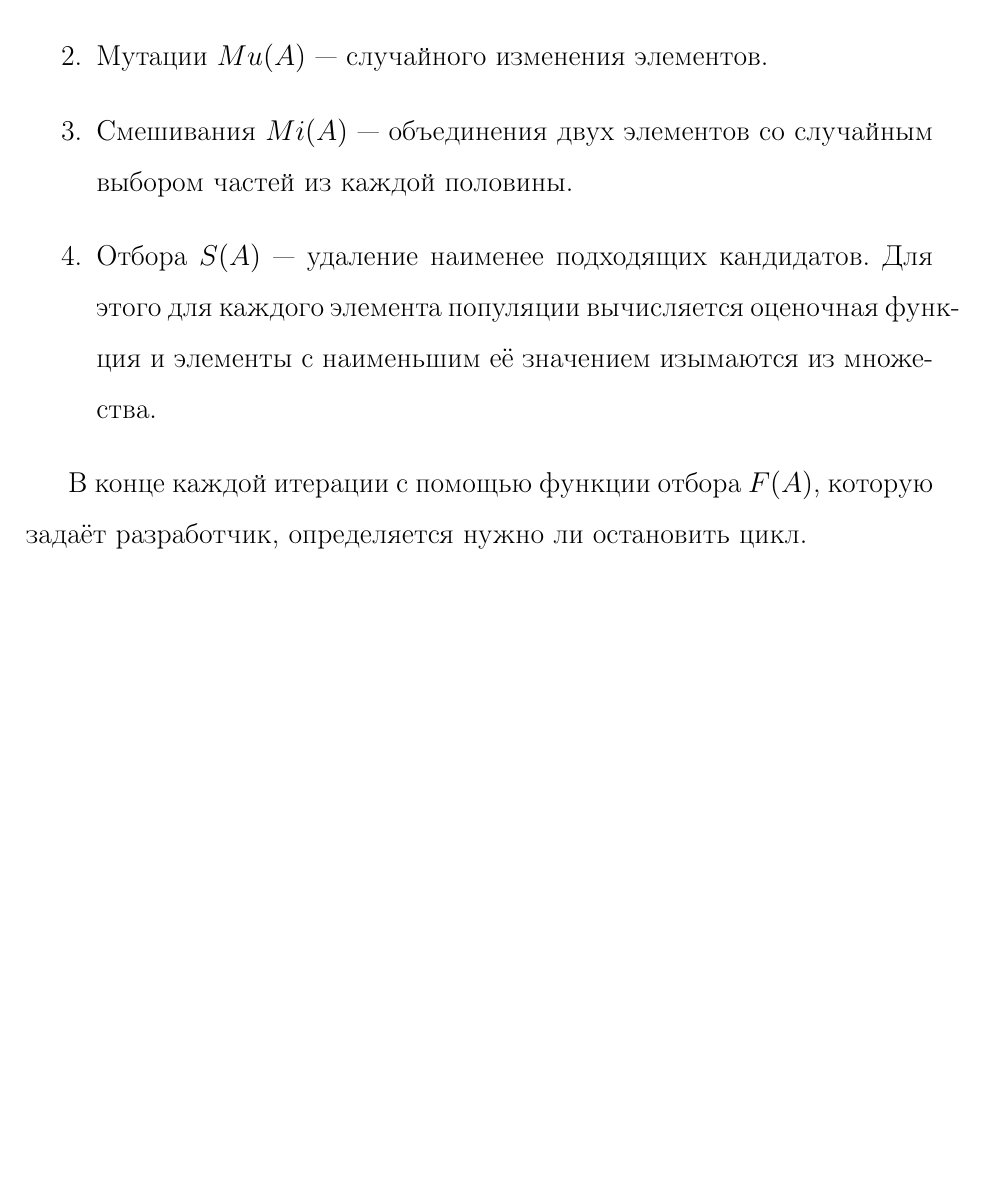
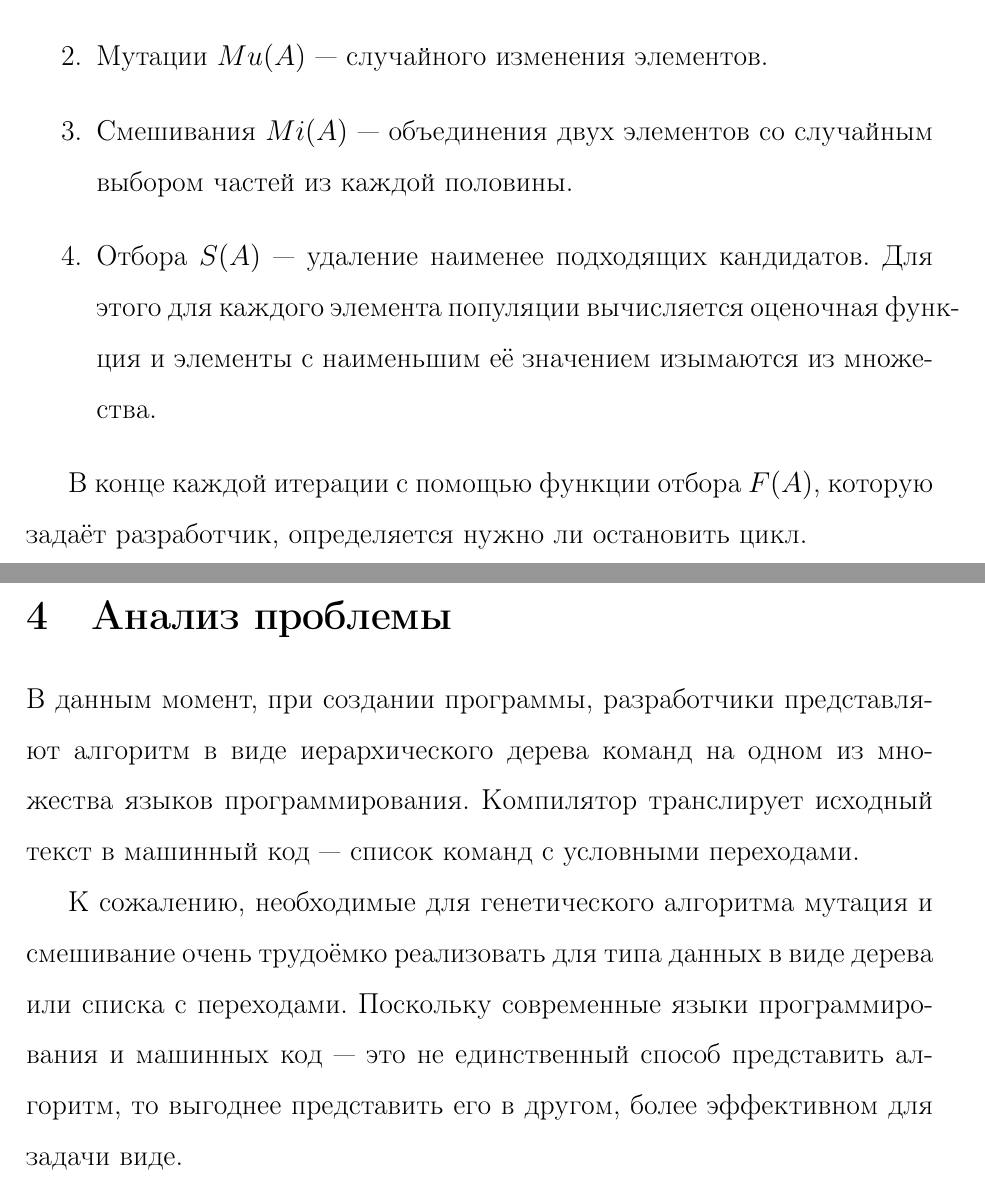
Before and after one commit to ai/d2na, a LaTeX document (Отчёт.tex): part of page 6 of 6 before the commit and two parts of pages 6 and 7 of 7 after it, the two joined at a grey line, cut so that both start at the same text, the shorter picture padded with empty space. Compiled offline with pdfLaTeX.

Commit message:
Добавлен Анализ проблемы

```diff
--- a/Отчёт.tex
+++ b/Отчёт.tex
@@ -132,7 +132,20 @@ $A_i = G_{ga}(A_{i-1})$ немного улучшает оценочную фу
         наименьшим её значением изымаются из множества.
 \end{enumerate}
 
-В конце каждой итерации с помощью функции отбора $F(A)$, которую задаёт разработчик,
-определяется нужно ли остановить цикл.
+В конце каждой итерации с помощью функции отбора $F(A)$, которую задаёт
+разработчик, определяется нужно ли остановить цикл.
+
+\newpage
+\section{Анализ проблемы}
+В данным момент, при создании программы, разработчики представляют алгоритм в
+виде иерархического дерева команд на одном из множества языков программирования.
+Компилятор транслирует исходный текст в машинный код — список команд с условными
+переходами.
+
+К сожалению, необходимые для генетического алгоритма мутация и смешивание очень
+трудоёмко реализовать для типа данных в виде дерева или списка с переходами.
+Поскольку современные языки программирования и машинных код — это не
+единственный способ представить алгоритм, то выгоднее представить его в другом,
+более эффективном для задачи виде.
 
 \end{document}
```
